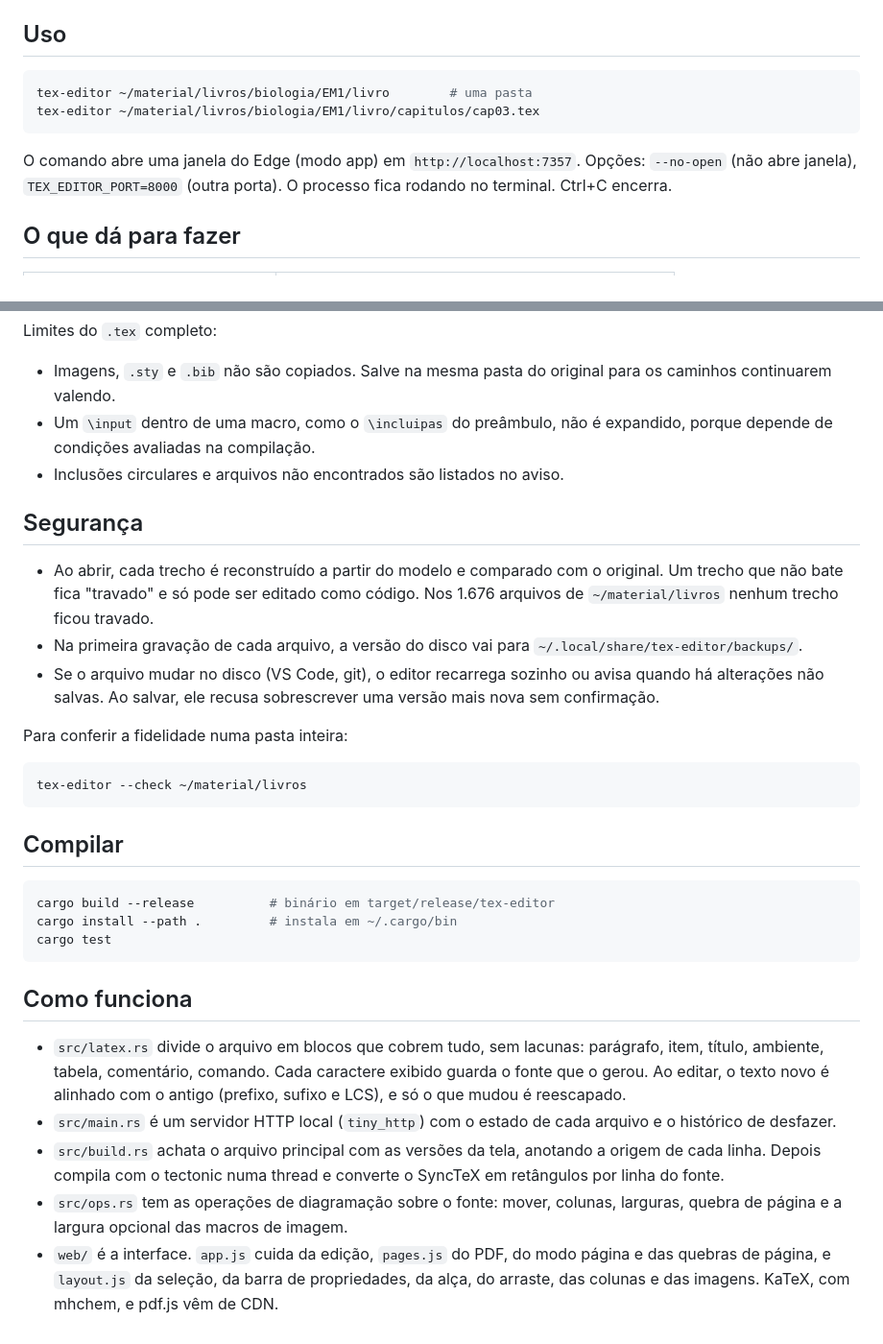
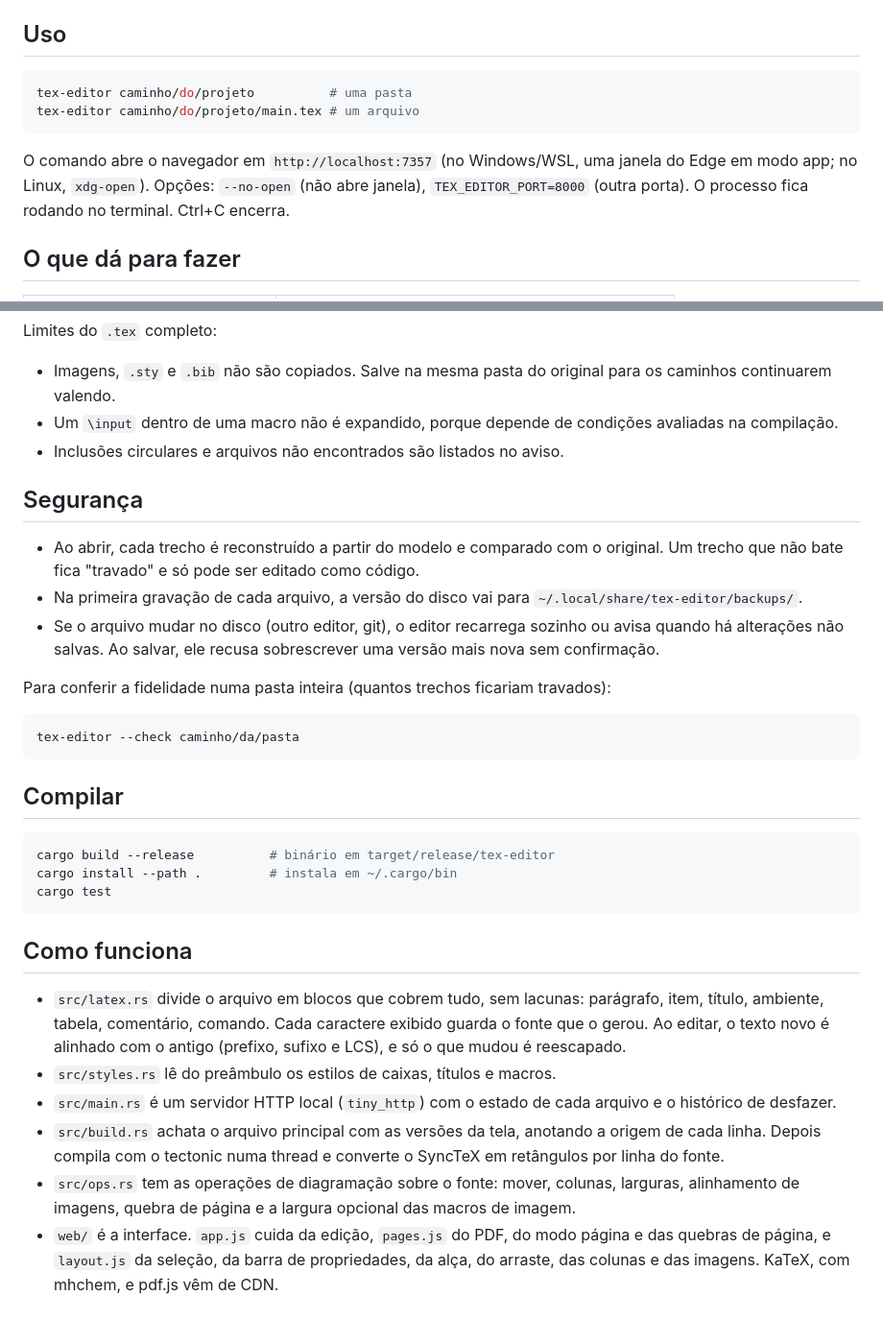
Before and after one commit to united-education/tex-editor, a Markdown page: README.md, 2 parts joined by grey strips. Shown at 96% size. GitHub-like rendering.

````diff
--- a/README.md
+++ b/README.md
@@ -8,11 +8,12 @@ quebras de linha, `\,`, `---`, CRLF.
 ## Uso
 
 ```bash
-tex-editor ~/material/livros/biologia/EM1/livro        # uma pasta
-tex-editor ~/material/livros/biologia/EM1/livro/capitulos/cap03.tex
+tex-editor caminho/do/projeto          # uma pasta
+tex-editor caminho/do/projeto/main.tex # um arquivo
 ```
 
-O comando abre uma janela do Edge (modo app) em `http://localhost:7357`.
+O comando abre o navegador em `http://localhost:7357` (no Windows/WSL, uma
+janela do Edge em modo app; no Linux, `xdg-open`).
 Opções: `--no-open` (não abre janela), `TEX_EDITOR_PORT=8000` (outra porta).
 O processo fica rodando no terminal. Ctrl+C encerra.
 
@@ -190,26 +189,26 @@ também. Os arquivos com alterações pendentes ficam marcados com ● na lista.
 Limites do `.tex` completo:
 - Imagens, `.sty` e `.bib` não são copiados. Salve na mesma pasta do original
   para os caminhos continuarem valendo.
-- Um `\input` dentro de uma macro, como o `\incluipas` do preâmbulo, não é
-  expandido, porque depende de condições avaliadas na compilação.
+- Um `\input` dentro de uma macro não é expandido, porque depende de
+  condições avaliadas na compilação.
 - Inclusões circulares e arquivos não encontrados são listados no aviso.
 
 ## Segurança
 
 - Ao abrir, cada trecho é reconstruído a partir do modelo e comparado com o
   original. Um trecho que não bate fica "travado" e só pode ser editado como
-  código. Nos 1.676 arquivos de `~/material/livros` nenhum trecho ficou
-  travado.
+  código.
 - Na primeira gravação de cada arquivo, a versão do disco vai para
   `~/.local/share/tex-editor/backups/`.
-- Se o arquivo mudar no disco (VS Code, git), o editor recarrega sozinho ou
-  avisa quando há alterações não salvas. Ao salvar, ele recusa sobrescrever
+- Se o arquivo mudar no disco (outro editor, git), o editor recarrega sozinho
+  ou avisa quando há alterações não salvas. Ao salvar, ele recusa sobrescrever
   uma versão mais nova sem confirmação.
 
-Para conferir a fidelidade numa pasta inteira:
+Para conferir a fidelidade numa pasta inteira (quantos trechos ficariam
+travados):
 
 ```bash
-tex-editor --check ~/material/livros
+tex-editor --check caminho/da/pasta
 ```
 
 ## Compilar
@@ -227,13 +226,16 @@ cargo test
   caractere exibido guarda o fonte que o gerou. Ao editar, o texto novo é
   alinhado com o antigo (prefixo, sufixo e LCS), e só o que mudou é
   reescapado.
+- `src/styles.rs` lê do preâmbulo os estilos de caixas, títulos e macros.
 - `src/main.rs` é um servidor HTTP local (`tiny_http`) com o estado de cada
   arquivo e o histórico de desfazer.
 - `src/build.rs` achata o arquivo principal com as versões da tela, anotando
   a origem de cada linha. Depois compila com o tectonic numa thread e
   converte o SyncTeX em retângulos por linha do fonte.
 - `src/ops.rs` tem as operações de diagramação sobre o fonte: mover, colunas,
-  larguras, quebra de página e a largura opcional das macros de imagem.
-- `web/` é a interface. `app.js` cuida da edição, `pages.js` do PDF, do modo página e das
-  quebras de página, e `layout.js` da seleção, da barra de propriedades, da alça, do arraste, das colunas e das
-  imagens. KaTeX, com mhchem, e pdf.js vêm de CDN.
+  larguras, alinhamento de imagens, quebra de página e a largura opcional das
+  macros de imagem.
+- `web/` é a interface. `app.js` cuida da edição, `pages.js` do PDF, do modo
+  página e das quebras de página, e `layout.js` da seleção, da barra de
+  propriedades, da alça, do arraste, das colunas e das imagens. KaTeX, com
+  mhchem, e pdf.js vêm de CDN.
````
Also changed, not shown: other parts of README.md (+23 -25 lines).
